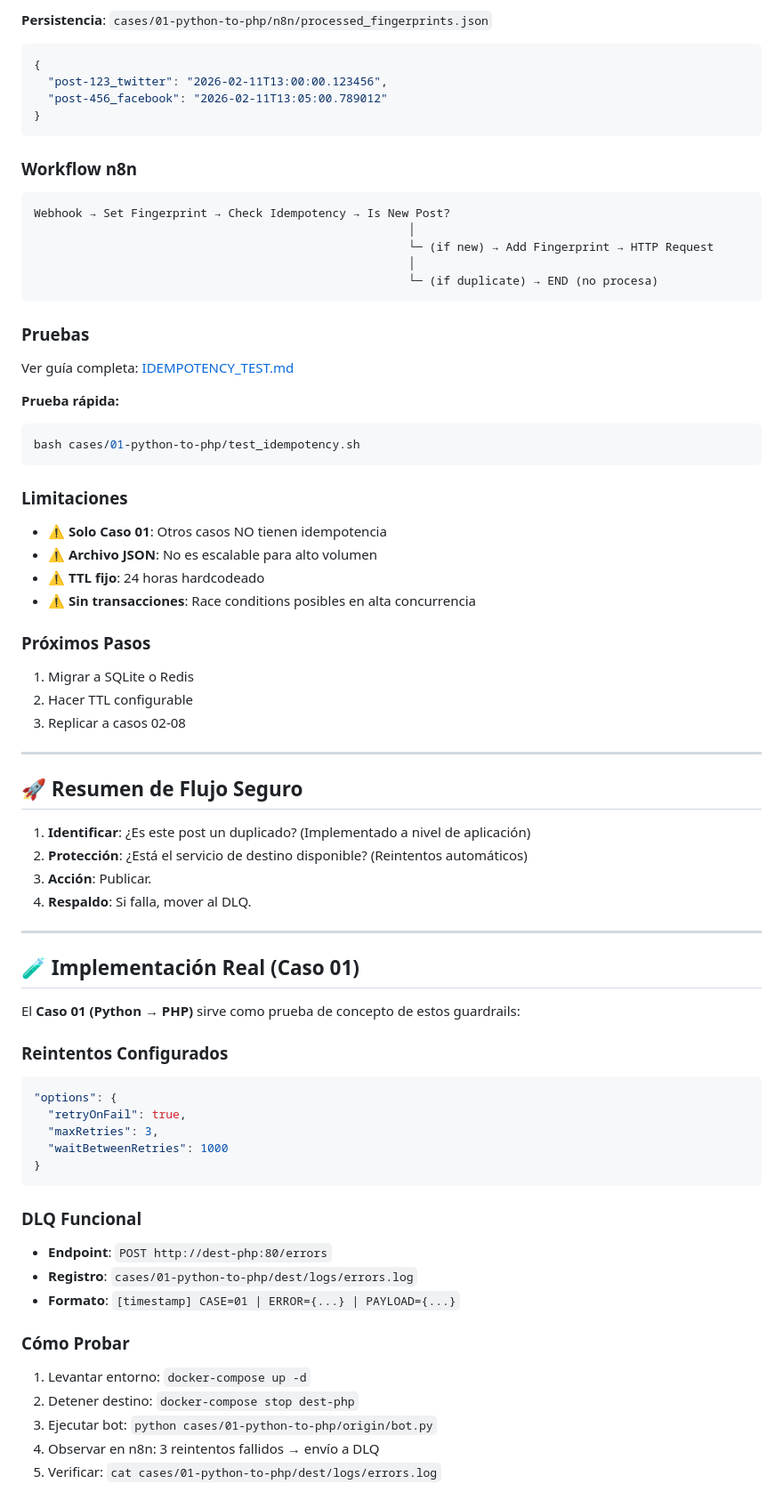
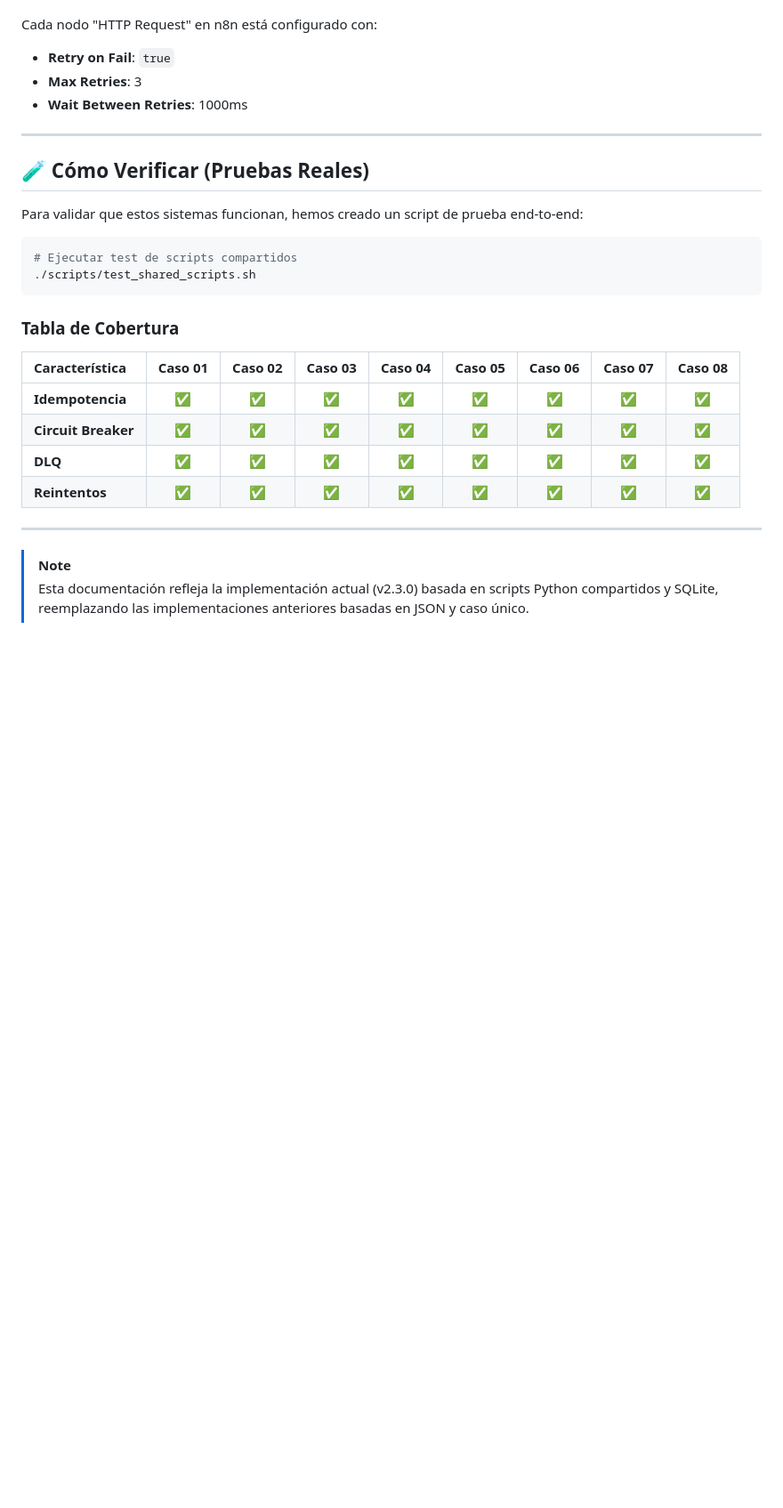
Before and after one commit to vladimiracunadev-create/social-bot-scheduler, a Markdown page: docs/GUARDRAILS.md, the part around one of its changes. Shown at 89% size. Rendered like a GitHub page; blank space fills up the shorter version.

````diff
--- a/docs/GUARDRAILS.md
+++ b/docs/GUARDRAILS.md
@@ -73,76 +79,29 @@ python3 check_idempotency.py add "post-123_twitter"
-**Persistencia**: `cases/01-python-to-php/n8n/processed_fingerprints.json`
-
-```json
-{
-  "post-123_twitter": "2026-02-11T13:00:00.123456",
-  "post-456_facebook": "2026-02-11T13:05:00.789012"
-}
-```
-
-### Workflow n8n
-
-```
-Webhook → Set Fingerprint → Check Idempotency → Is New Post?
-                                                      │
-                                                      └─ (if new) → Add Fingerprint → HTTP Request
-                                                      │
-                                                      └─ (if duplicate) → END (no procesa)
-```
-
-### Pruebas
-
-Ver guía completa: [IDEMPOTENCY_TEST.md](file:///c:/dev/social-bot-scheduler/cases/01-python-to-php/IDEMPOTENCY_TEST.md)
-
-**Prueba rápida:**
-```bash
-bash cases/01-python-to-php/test_idempotency.sh
-```
-
-### Limitaciones
-
-- ⚠️ **Solo Caso 01**: Otros casos NO tienen idempotencia
-- ⚠️ **Archivo JSON**: No es escalable para alto volumen
-- ⚠️ **TTL fijo**: 24 horas hardcodeado
-- ⚠️ **Sin transacciones**: Race conditions posibles en alta concurrencia
-
-### Próximos Pasos
-
-1. Migrar a SQLite o Redis
-2. Hacer TTL configurable
-3. Replicar a casos 02-08
+Cada nodo "HTTP Request" en n8n está configurado con:
+-   **Retry on Fail**: `true`
+-   **Max Retries**: 3
+-   **Wait Between Retries**: 1000ms
 
 ---
 
-## 🚀 Resumen de Flujo Seguro
+## 🧪 Cómo Verificar (Pruebas Reales)
 
-1.  **Identificar**: ¿Es este post un duplicado? (Implementado a nivel de aplicación)
-2.  **Protección**: ¿Está el servicio de destino disponible? (Reintentos automáticos)
-3.  **Acción**: Publicar.
-4.  **Respaldo**: Si falla, mover al DLQ.
+Para validar que estos sistemas funcionan, hemos creado un script de prueba end-to-end:
+
+```bash
+# Ejecutar test de scripts compartidos
+./scripts/test_shared_scripts.sh
+```
+
+### Tabla de Cobertura
+
+| Característica | Caso 01 | Caso 02 | Caso 03 | Caso 04 | Caso 05 | Caso 06 | Caso 07 | Caso 08 |
+| :--- | :---: | :---: | :---: | :---: | :---: | :---: | :---: | :---: |
+| **Idempotencia** | ✅ | ✅ | ✅ | ✅ | ✅ | ✅ | ✅ | ✅ |
+| **Circuit Breaker** | ✅ | ✅ | ✅ | ✅ | ✅ | ✅ | ✅ | ✅ |
+| **DLQ** | ✅ | ✅ | ✅ | ✅ | ✅ | ✅ | ✅ | ✅ |
+| **Reintentos** | ✅ | ✅ | ✅ | ✅ | ✅ | ✅ | ✅ | ✅ |
 
 ---
 
-## 🧪 Implementación Real (Caso 01)
-
-El **Caso 01 (Python → PHP)** sirve como prueba de concepto de estos guardrails:
-
-### Reintentos Configurados
-```json
-"options": {
-  "retryOnFail": true,
-  "maxRetries": 3,
-  "waitBetweenRetries": 1000
-}
-```
-
-### DLQ Funcional
-- **Endpoint**: `POST http://dest-php:80/errors`
-- **Registro**: `cases/01-python-to-php/dest/logs/errors.log`
-- **Formato**: `[timestamp] CASE=01 | ERROR={...} | PAYLOAD={...}`
-
-### Cómo Probar
-1. Levantar entorno: `docker-compose up -d`
-2. Detener destino: `docker-compose stop dest-php`
-3. Ejecutar bot: `python cases/01-python-to-php/origin/bot.py`
-4. Observar en n8n: 3 reintentos fallidos → envío a DLQ
-5. Verificar: `cat cases/01-python-to-php/dest/logs/errors.log`
+> [!NOTE]
+> Esta documentación refleja la implementación actual (v2.3.0) basada en scripts Python compartidos y SQLite, reemplazando las implementaciones anteriores basadas en JSON y caso único.
````
Also changed, not shown: other parts of docs/GUARDRAILS.md (+51 -45 lines).
